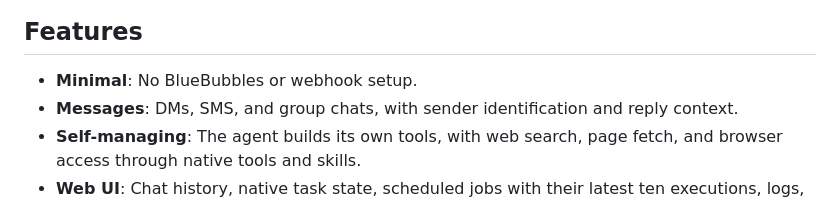
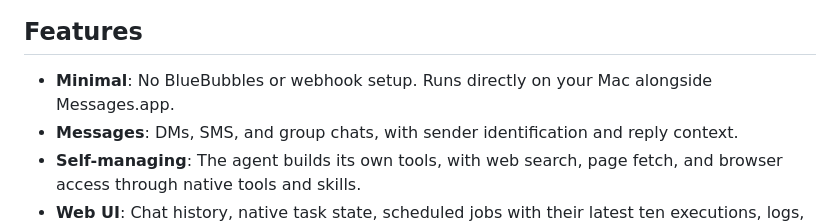
Before and after one commit to daya0576/pi-imessage, a Markdown page: README.md, the part around the change. GitHub-like rendering.

Commit message:
docs(readme): clarify native Mac setup

```diff
--- a/README.md
+++ b/README.md
@@ -6,7 +6,7 @@ A minimal, self-managing iMessage bot powered by [Pi Durable](https://github.com
 
 ## Features
 
-- **Minimal**: No BlueBubbles or webhook setup.
+- **Minimal**: No BlueBubbles or webhook setup. Runs directly on your Mac alongside Messages.app.
 - **Messages**: DMs, SMS, and group chats, with sender identification and reply context.
 - **Self-managing**: The agent builds its own tools, with web search, page fetch, and browser access through native tools and skills.
 - **Web UI**: Chat history, native task state, scheduled jobs with their latest ten executions, logs, memory, and configuration.
```
